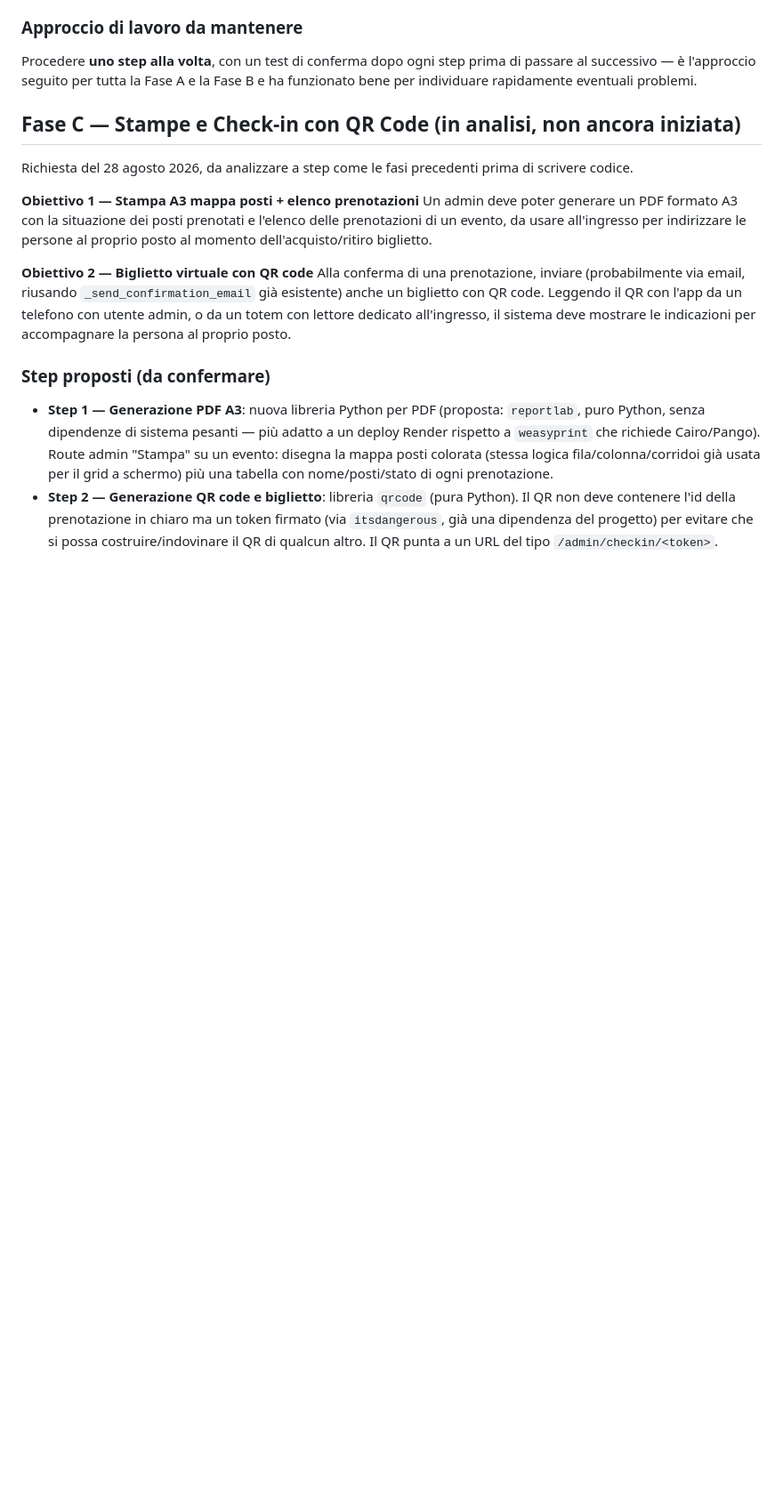
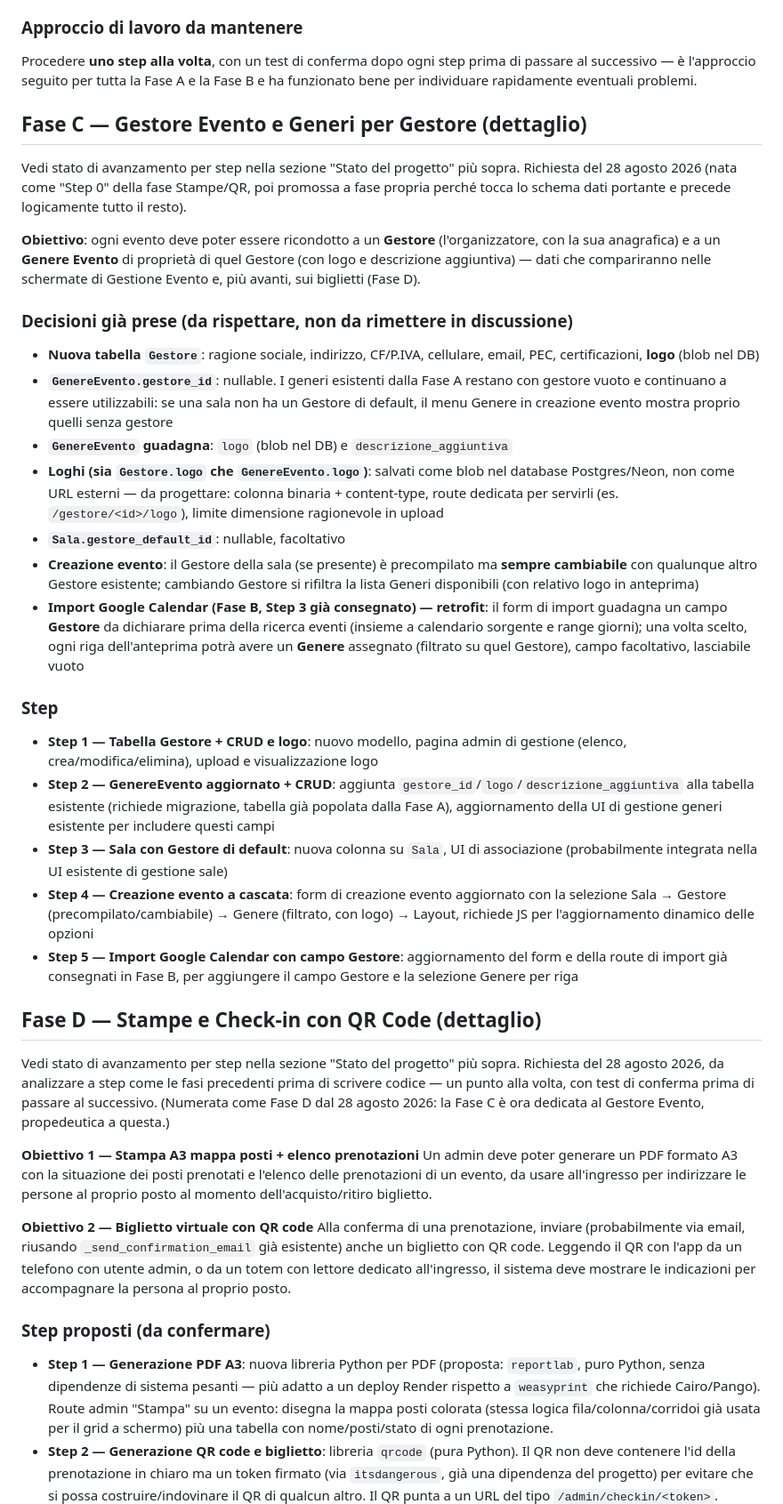
Before and after one commit to lucfio68/event_booking_app, a Markdown page: README.md, the part around one of its changes. Shown at 89% size. Drawn GitHub-style; blank space fills up the shorter version.

Commit message:
v1.8.0 Apertura Fase C - Step.0

```diff
--- a/README.md
+++ b/README.md
@@ -52,9 +69,33 @@ Repo: https://github.com/lucfio68/event_booking_app
 
 Procedere **uno step alla volta**, con un test di conferma dopo ogni step prima di passare al successivo — è l'approccio seguito per tutta la Fase A e la Fase B e ha funzionato bene per individuare rapidamente eventuali problemi.
 
-## Fase C — Stampe e Check-in con QR Code (in analisi, non ancora iniziata)
+## Fase C — Gestore Evento e Generi per Gestore (dettaglio)
 
-Richiesta del 28 agosto 2026, da analizzare a step come le fasi precedenti prima di scrivere codice.
+Vedi stato di avanzamento per step nella sezione "Stato del progetto" più sopra. Richiesta del 28 agosto 2026 (nata come "Step 0" della fase Stampe/QR, poi promossa a fase propria perché tocca lo schema dati portante e precede logicamente tutto il resto).
+
+**Obiettivo**: ogni evento deve poter essere ricondotto a un **Gestore** (l'organizzatore, con la sua anagrafica) e a un **Genere Evento** di proprietà di quel Gestore (con logo e descrizione aggiuntiva) — dati che compariranno nelle schermate di Gestione Evento e, più avanti, sui biglietti (Fase D).
+
+### Decisioni già prese (da rispettare, non da rimettere in discussione)
+
+- **Nuova tabella `Gestore`**: ragione sociale, indirizzo, CF/P.IVA, cellulare, email, PEC, certificazioni, **logo** (blob nel DB)
+- **`GenereEvento.gestore_id`**: nullable. I generi esistenti dalla Fase A restano con gestore vuoto e continuano a essere utilizzabili: se una sala non ha un Gestore di default, il menu Genere in creazione evento mostra proprio quelli senza gestore
+- **`GenereEvento` guadagna**: `logo` (blob nel DB) e `descrizione_aggiuntiva`
+- **Loghi (sia `Gestore.logo` che `GenereEvento.logo`)**: salvati come blob nel database Postgres/Neon, non come URL esterni — da progettare: colonna binaria + content-type, route dedicata per servirli (es. `/gestore/<id>/logo`), limite dimensione ragionevole in upload
+- **`Sala.gestore_default_id`**: nullable, facoltativo
+- **Creazione evento**: il Gestore della sala (se presente) è precompilato ma **sempre cambiabile** con qualunque altro Gestore esistente; cambiando Gestore si rifiltra la lista Generi disponibili (con relativo logo in anteprima)
+- **Import Google Calendar (Fase B, Step 3 già consegnato) — retrofit**: il form di import guadagna un campo **Gestore** da dichiarare prima della ricerca eventi (insieme a calendario sorgente e range giorni); una volta scelto, ogni riga dell'anteprima potrà avere un **Genere** assegnato (filtrato su quel Gestore), campo facoltativo, lasciabile vuoto
+
+### Step
+
+- **Step 1 — Tabella Gestore + CRUD e logo**: nuovo modello, pagina admin di gestione (elenco, crea/modifica/elimina), upload e visualizzazione logo
+- **Step 2 — GenereEvento aggiornato + CRUD**: aggiunta `gestore_id`/`logo`/`descrizione_aggiuntiva` alla tabella esistente (richiede migrazione, tabella già popolata dalla Fase A), aggiornamento della UI di gestione generi esistente per includere questi campi
+- **Step 3 — Sala con Gestore di default**: nuova colonna su `Sala`, UI di associazione (probabilmente integrata nella UI esistente di gestione sale)
+- **Step 4 — Creazione evento a cascata**: form di creazione evento aggiornato con la selezione Sala → Gestore (precompilato/cambiabile) → Genere (filtrato, con logo) → Layout, richiede JS per l'aggiornamento dinamico delle opzioni
+- **Step 5 — Import Google Calendar con campo Gestore**: aggiornamento del form e della route di import già consegnati in Fase B, per aggiungere il campo Gestore e la selezione Genere per riga
+
+## Fase D — Stampe e Check-in con QR Code (dettaglio)
+
+Vedi stato di avanzamento per step nella sezione "Stato del progetto" più sopra. Richiesta del 28 agosto 2026, da analizzare a step come le fasi precedenti prima di scrivere codice — un punto alla volta, con test di conferma prima di passare al successivo. (Numerata come Fase D dal 28 agosto 2026: la Fase C è ora dedicata al Gestore Evento, propedeutica a questa.)
 
 **Obiettivo 1 — Stampa A3 mappa posti + elenco prenotazioni**
 Un admin deve poter generare un PDF formato A3 con la situazione dei posti prenotati e l'elenco delle prenotazioni di un evento, da usare all'ingresso per indirizzare le persone al proprio posto al momento dell'acquisto/ritiro biglietto.
```
Also changed, not shown: other parts of README.md (+18 -1 lines).
